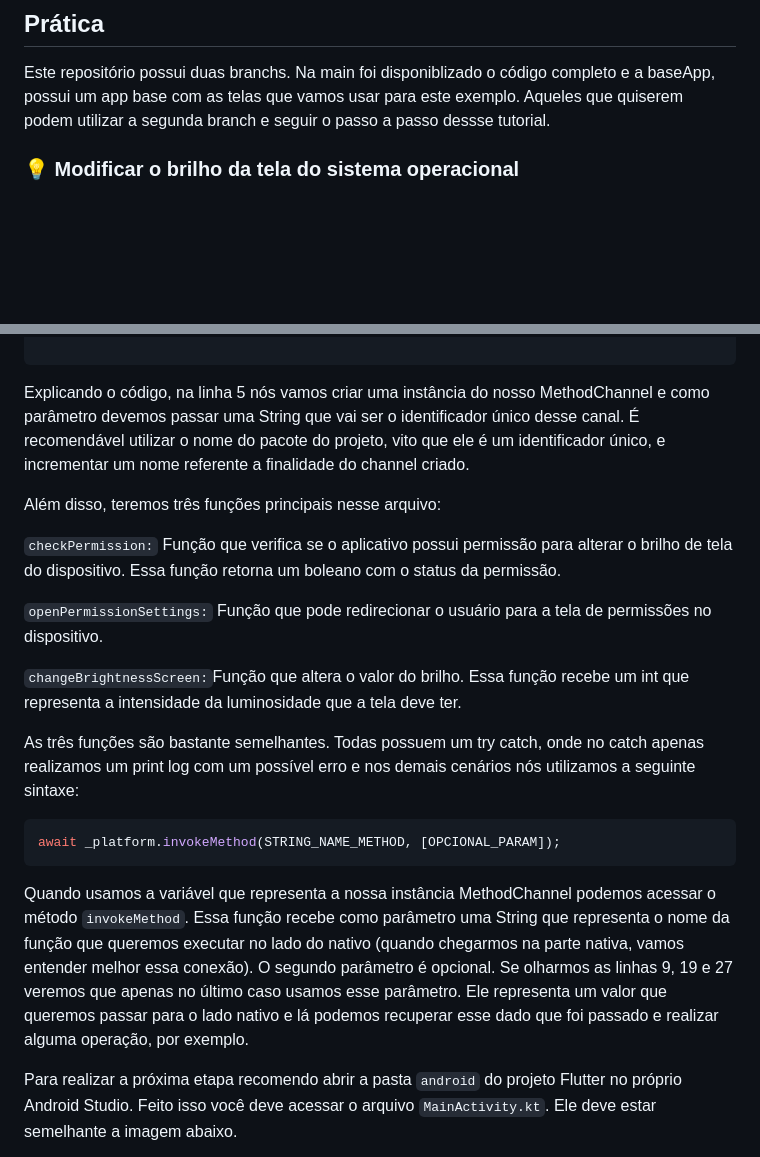
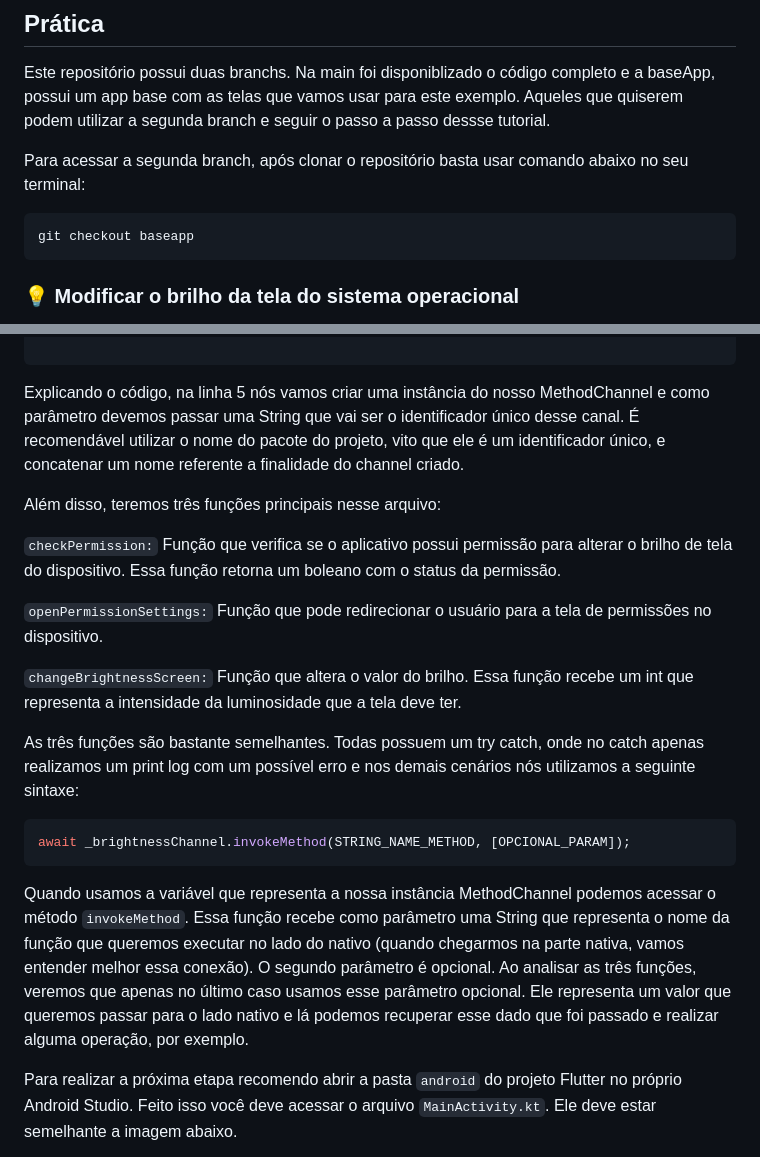
Before and after one commit to GabLeal/platformchannel, a Markdown page: README.md, 2 parts joined by grey strips. Drawn GitHub-style; blank space fills up the shorter version.

````diff
--- a/README.md
+++ b/README.md
@@ -24,6 +24,11 @@ no dart da forma que bem entendermos.
 ## Prática
 
 Este repositório possui duas branchs. Na main foi disponiblizado o código completo e a baseApp, possui um app base com as telas que vamos usar para este exemplo. Aqueles que quiserem podem utilizar a segunda branch e seguir o passo a passo dessse tutorial.
+
+Para acessar a segunda branch, após clonar o repositório basta usar comando abaixo no seu terminal:
+```git
+git checkout baseapp
+```
 
 ### 💡 Modificar o brilho da tela do sistema operacional
 Com o app base na sua máquina, o primeiro passo que vamos realizar antes de começar a mexer com o channel é irmos até o arquivo `AndroidManifest.xml` que fica em `/android/app/src/main` e adicionar a linha abaixo dentro da dentro da TAG `<manifest> </manifest>`
@@ -74,7 +79,7 @@ class BrightnessChannel {
 
 ```
 
-Explicando o código, na linha 5 nós vamos criar uma instância do nosso MethodChannel e como parâmetro devemos passar uma String que vai ser o identificador único desse canal. É recomendável utilizar o nome do pacote do projeto, vito que ele é um identificador único, e incrementar um nome referente a finalidade do channel criado.
+Explicando o código, na linha 5 nós vamos criar uma instância do nosso MethodChannel e como parâmetro devemos passar uma String que vai ser o identificador único desse canal. É recomendável utilizar o nome do pacote do projeto, vito que ele é um identificador único, e concatenar um nome referente a finalidade do channel criado.
 
 Além disso, teremos três funções principais nesse arquivo:
 
@@ -82,15 +87,15 @@ Além disso, teremos três funções principais nesse arquivo:
 
 `openPermissionSettings:` Função que pode redirecionar o usuário para a tela de permissões no dispositivo.
 
-`changeBrightnessScreen:`Função que altera o valor do brilho. Essa função recebe um int que representa a intensidade da luminosidade que a tela deve ter.
+`changeBrightnessScreen:` Função que altera o valor do brilho. Essa função recebe um int que representa a intensidade da luminosidade que a tela deve ter.
 
 As três funções são bastante semelhantes. Todas possuem um try catch, onde no catch apenas realizamos um print log com um possível erro e
 nos demais cenários nós utilizamos a seguinte sintaxe:
 
 ```dart
-await _platform.invokeMethod(STRING_NAME_METHOD, [OPCIONAL_PARAM]);
+await _brightnessChannel.invokeMethod(STRING_NAME_METHOD, [OPCIONAL_PARAM]);
 ```
-Quando usamos a variável que representa a nossa instância MethodChannel podemos acessar o método `invokeMethod`. Essa função recebe como parâmetro uma String que representa o nome da função que queremos executar no lado do nativo (quando chegarmos na parte nativa, vamos entender melhor essa conexão). O segundo parâmetro é opcional. Se olharmos as linhas 9, 19 e 27 veremos que apenas no último caso usamos esse parâmetro. Ele representa um valor que queremos passar para o lado nativo e lá podemos recuperar esse dado que foi passado e realizar alguma operação, por exemplo.
+Quando usamos a variável que representa a nossa instância MethodChannel podemos acessar o método `invokeMethod`. Essa função recebe como parâmetro uma String que representa o nome da função que queremos executar no lado do nativo (quando chegarmos na parte nativa, vamos entender melhor essa conexão). O segundo parâmetro é opcional. Ao analisar as três funções, veremos que apenas no último caso usamos esse parâmetro opcional. Ele representa um valor que queremos passar para o lado nativo e lá podemos recuperar esse dado que foi passado e realizar alguma operação, por exemplo.
 
 Para realizar a próxima etapa recomendo abrir a pasta `android` do projeto Flutter no próprio Android Studio. Feito isso você deve acessar o arquivo `MainActivity.kt`. Ele deve estar semelhante a imagem abaixo.
 
````
